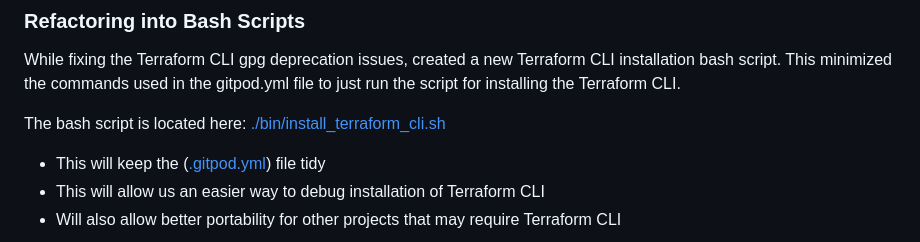
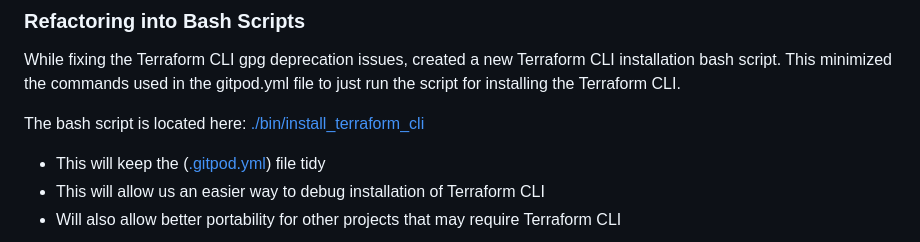
Before and after one commit to aeayerdis/terraform-beginner-bootcamp-2023, a Markdown page: README.md, the part around the change. GitHub-like rendering.

```diff
--- a/README.md
+++ b/README.md
@@ -47,7 +47,7 @@ UBUNTU_CODENAME=jammy
 ### Refactoring into Bash Scripts
 While fixing the Terraform CLI gpg deprecation issues, created a new Terraform CLI installation bash script. This minimized the commands used in the gitpod.yml file to just run the script for installing the Terraform CLI.
 
-The bash script is located here: [./bin/install_terraform_cli.sh](./bin/install_terraform_cli)
+The bash script is located here: [./bin/install_terraform_cli](./bin/install_terraform_cli)
 
 - This will keep the ([.gitpod.yml](.gitpod.yml)) file tidy
 - This will allow us an easier way to debug installation of Terraform CLI
```
